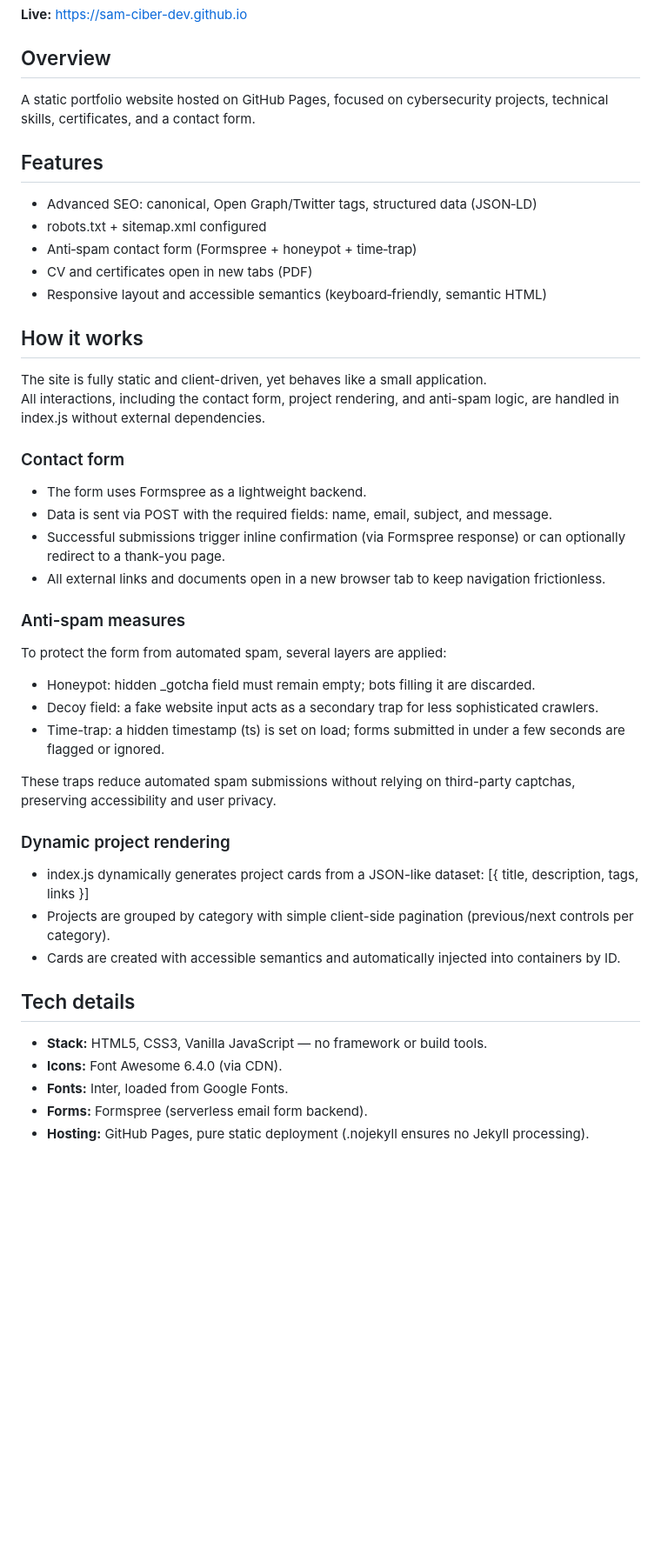
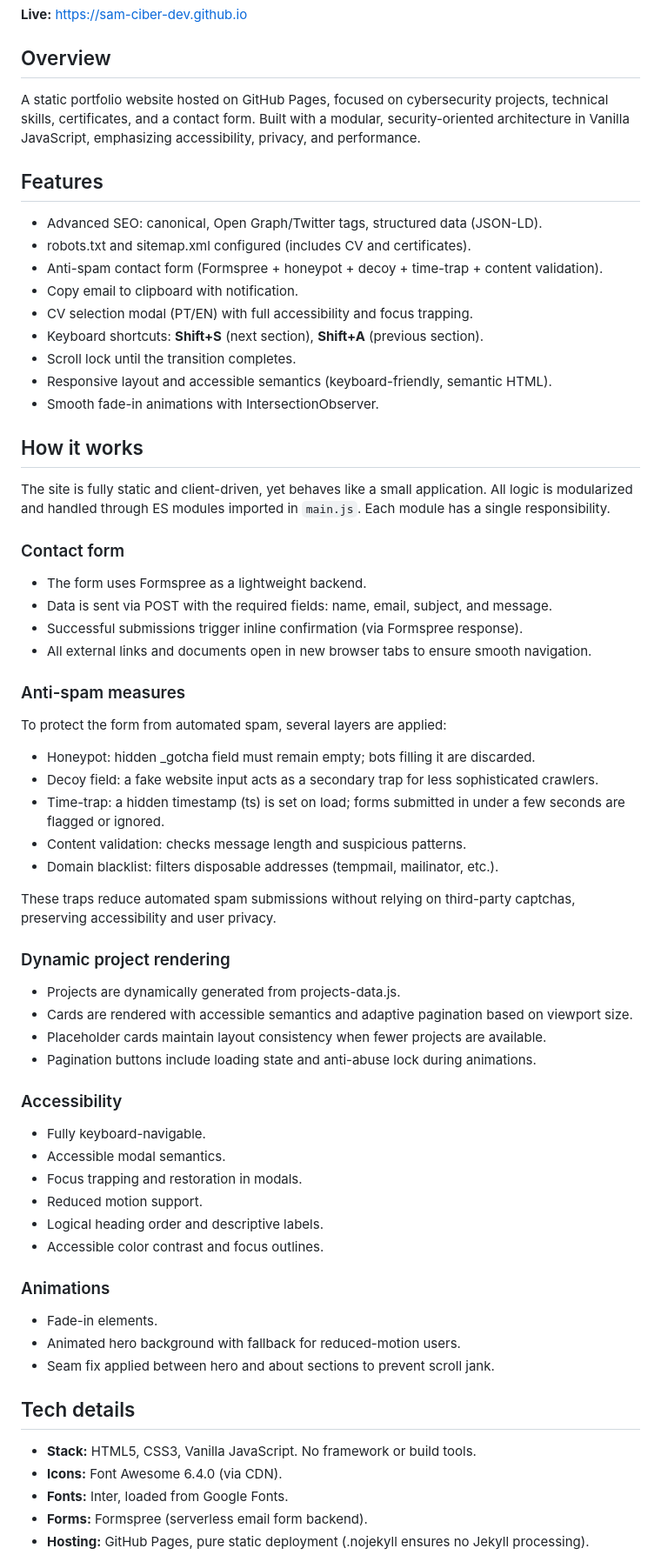
Before and after one commit to Sam-Ciber-Dev/sam-ciber-dev.github.io, a Markdown page: README.md, the part around one of its changes. Shown at 87% size. Rendered like a GitHub page; blank space fills up the shorter version.

```diff
--- a/README.md
+++ b/README.md
@@ -4,27 +4,30 @@
 
 ## Overview
 
-A static portfolio website hosted on GitHub Pages, focused on cybersecurity projects, technical skills, certificates, and a contact form.
+A static portfolio website hosted on GitHub Pages, focused on cybersecurity projects, technical skills, certificates, and a contact form. Built with a modular, security-oriented architecture in Vanilla JavaScript, emphasizing accessibility, privacy, and performance.
 
 ## Features
 
-- Advanced SEO: canonical, Open Graph/Twitter tags, structured data (JSON‑LD)
-- robots.txt + sitemap.xml configured
-- Anti‑spam contact form (Formspree + honeypot + time‑trap)
-- CV and certificates open in new tabs (PDF)
-- Responsive layout and accessible semantics (keyboard‑friendly, semantic HTML)
+- Advanced SEO: canonical, Open Graph/Twitter tags, structured data (JSON-LD).
+- robots.txt and sitemap.xml configured (includes CV and certificates).
+- Anti-spam contact form (Formspree + honeypot + decoy + time-trap + content validation).
+- Copy email to clipboard with notification.
+- CV selection modal (PT/EN) with full accessibility and focus trapping.
+- Keyboard shortcuts: **Shift+S** (next section), **Shift+A** (previous section).
+- Scroll lock until the transition completes.
+- Responsive layout and accessible semantics (keyboard-friendly, semantic HTML).
+- Smooth fade-in animations with IntersectionObserver.
 
 ## How it works
 
-The site is fully static and client-driven, yet behaves like a small application.
-All interactions, including the contact form, project rendering, and anti-spam logic, are handled in index.js without external dependencies.
+The site is fully static and client-driven, yet behaves like a small application. All logic is modularized and handled through ES modules imported in `main.js`. Each module has a single responsibility.
 
 ### Contact form
 
 - The form uses Formspree as a lightweight backend.
 - Data is sent via POST with the required fields: name, email, subject, and message.
-- Successful submissions trigger inline confirmation (via Formspree response) or can optionally redirect to a thank-you page.
-- All external links and documents open in a new browser tab to keep navigation frictionless.
+- Successful submissions trigger inline confirmation (via Formspree response).
+- All external links and documents open in new browser tabs to ensure smooth navigation.
 
 ### Anti-spam measures
 
@@ -33,18 +36,35 @@ To protect the form from automated spam, several layers are applied:
 - Honeypot: hidden _gotcha field must remain empty; bots filling it are discarded.
 - Decoy field: a fake website input acts as a secondary trap for less sophisticated crawlers.
 - Time-trap: a hidden timestamp (ts) is set on load; forms submitted in under a few seconds are flagged or ignored.
+- Content validation: checks message length and suspicious patterns.
+- Domain blacklist: filters disposable addresses (tempmail, mailinator, etc.).
 
 These traps reduce automated spam submissions without relying on third-party captchas, preserving accessibility and user privacy.
 
 ### Dynamic project rendering
 
-- index.js dynamically generates project cards from a JSON-like dataset: [{ title, description, tags, links }]
-- Projects are grouped by category with simple client-side pagination (previous/next controls per category).
-- Cards are created with accessible semantics and automatically injected into containers by ID.
+- Projects are dynamically generated from projects-data.js.
+- Cards are rendered with accessible semantics and adaptive pagination based on viewport size.
+- Placeholder cards maintain layout consistency when fewer projects are available.
+- Pagination buttons include loading state and anti-abuse lock during animations.
+
+### Accessibility
+
+- Fully keyboard-navigable.
+- Accessible modal semantics.
+- Focus trapping and restoration in modals.
+- Reduced motion support.
+- Logical heading order and descriptive labels.
+- Accessible color contrast and focus outlines.
+
+### Animations
+- Fade-in elements.
+- Animated hero background with fallback for reduced-motion users.
+- Seam fix applied between hero and about sections to prevent scroll jank.
 
 ## Tech details
 
-- **Stack:** HTML5, CSS3, Vanilla JavaScript — no framework or build tools.
+- **Stack:** HTML5, CSS3, Vanilla JavaScript. No framework or build tools.
 - **Icons:** Font Awesome 6.4.0 (via CDN).
 - **Fonts:** Inter, loaded from Google Fonts.
 - **Forms:** Formspree (serverless email form backend).
```
Also changed, not shown: other parts of README.md (+37 -11 lines).
